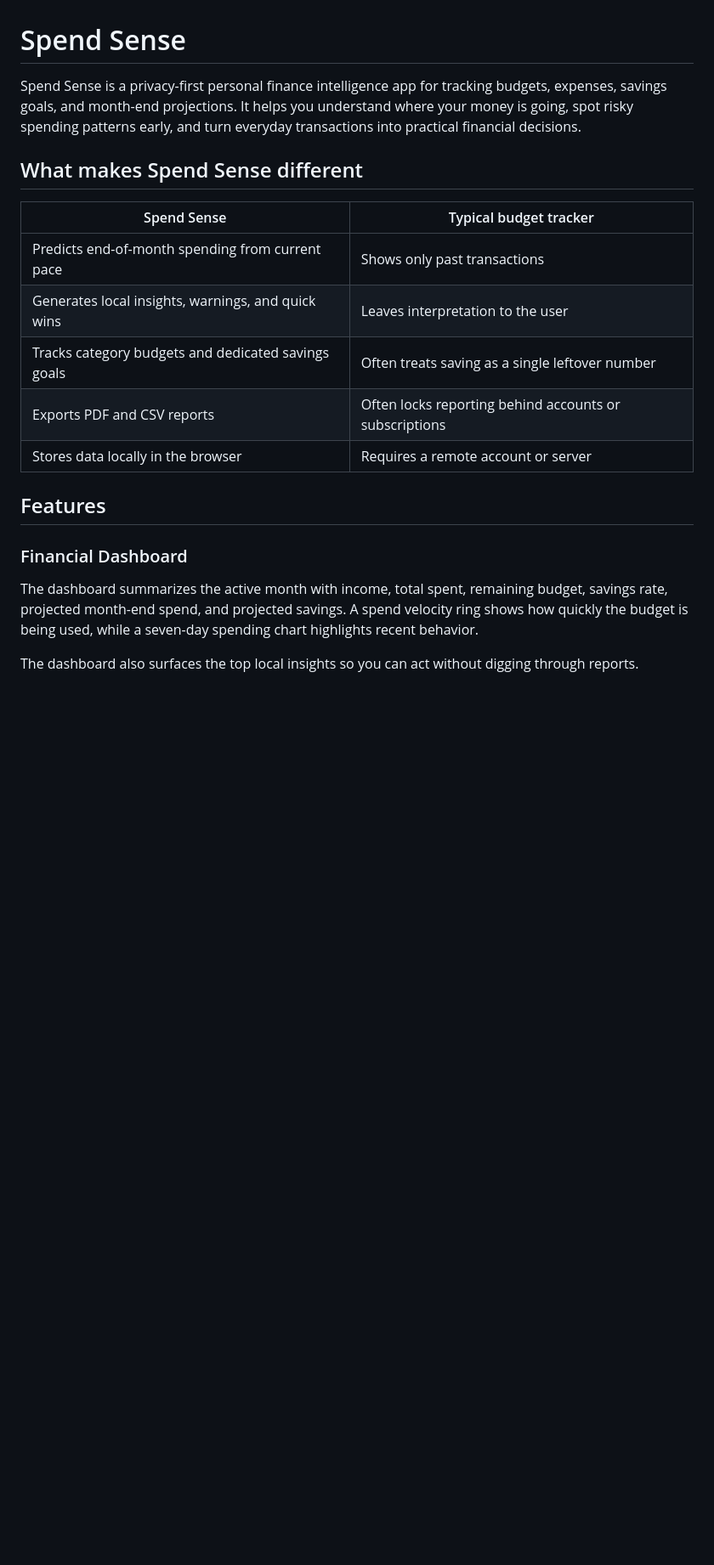
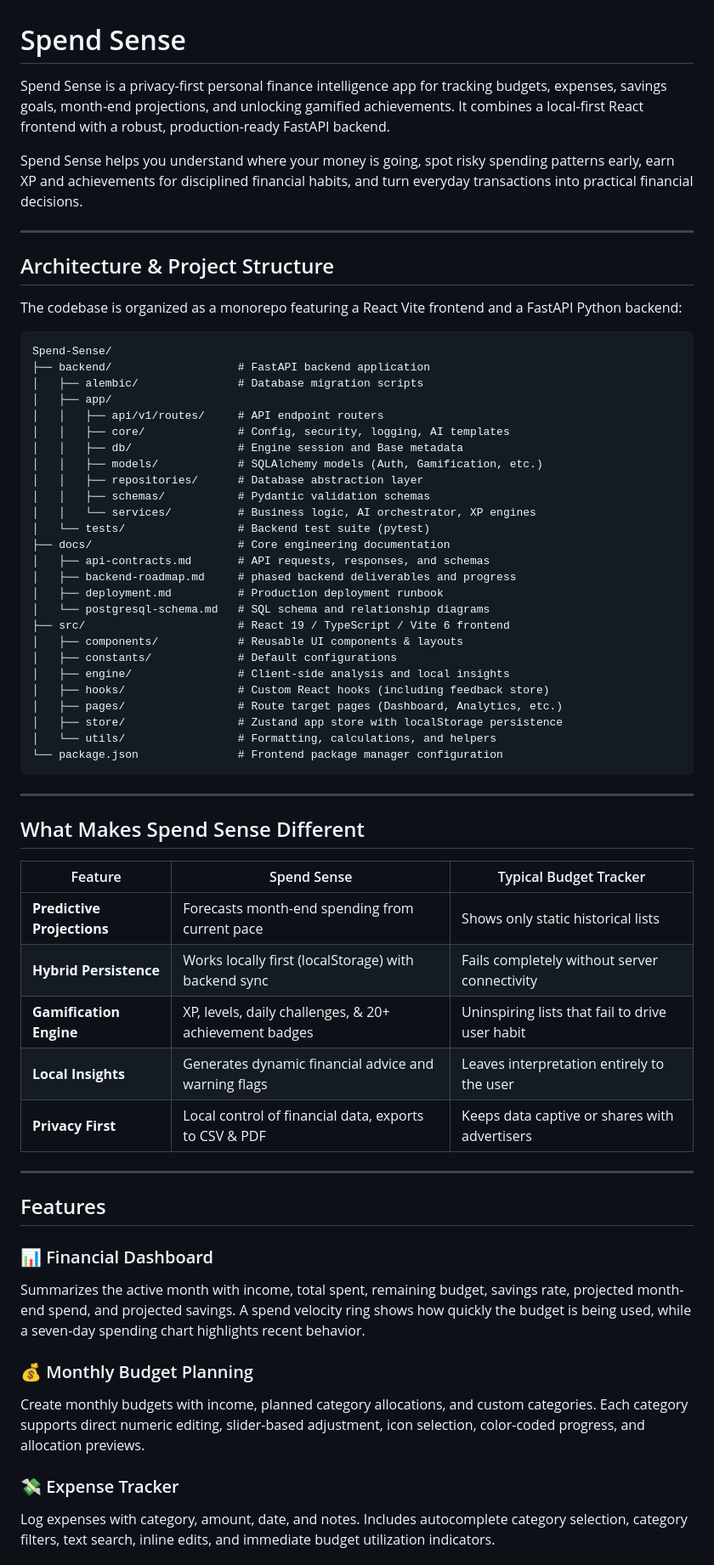
Before and after one commit to SnehaDagwar/Spend-Sense, a Markdown page: README.md, the part around one of its changes. Shown at 85% size. GitHub-like rendering; blank space fills up the shorter version.

````diff
--- a/README.md
+++ b/README.md
@@ -1,23 +1,66 @@
 # Spend Sense
 
-Spend Sense is a privacy-first personal finance intelligence app for tracking budgets, expenses, savings goals, and month-end projections. It helps you understand where your money is going, spot risky spending patterns early, and turn everyday transactions into practical financial decisions.
+Spend Sense is a privacy-first personal finance intelligence app for tracking budgets, expenses, savings goals, month-end projections, and unlocking gamified achievements. It combines a local-first React frontend with a robust, production-ready FastAPI backend.
 
+Spend Sense helps you understand where your money is going, spot risky spending patterns early, earn XP and achievements for disciplined financial habits, and turn everyday transactions into practical financial decisions.
 
-## What makes Spend Sense different
+---
 
-| Spend Sense | Typical budget tracker |
-| --- | --- |
-| Predicts end-of-month spending from current pace | Shows only past transactions |
-| Generates local insights, warnings, and quick wins | Leaves interpretation to the user |
-| Tracks category budgets and dedicated savings goals | Often treats saving as a single leftover number |
-| Exports PDF and CSV reports | Often locks reporting behind accounts or subscriptions |
-| Stores data locally in the browser | Requires a remote account or server |
+## Architecture & Project Structure
+
+The codebase is organized as a monorepo featuring a React Vite frontend and a FastAPI Python backend:
+
+```text
+Spend-Sense/
+├── backend/                   # FastAPI backend application
+│   ├── alembic/               # Database migration scripts
+│   ├── app/
+│   │   ├── api/v1/routes/     # API endpoint routers
+│   │   ├── core/              # Config, security, logging, AI templates
+│   │   ├── db/                # Engine session and Base metadata
+│   │   ├── models/            # SQLAlchemy models (Auth, Gamification, etc.)
+│   │   ├── repositories/      # Database abstraction layer
+│   │   ├── schemas/           # Pydantic validation schemas
+│   │   └── services/          # Business logic, AI orchestrator, XP engines
+│   └── tests/                 # Backend test suite (pytest)
+├── docs/                      # Core engineering documentation
+│   ├── api-contracts.md       # API requests, responses, and schemas
+│   ├── backend-roadmap.md     # phased backend deliverables and progress
+│   ├── deployment.md          # Production deployment runbook
+│   └── postgresql-schema.md   # SQL schema and relationship diagrams
+├── src/                       # React 19 / TypeScript / Vite 6 frontend
+│   ├── components/            # Reusable UI components & layouts
+│   ├── constants/             # Default configurations
+│   ├── engine/                # Client-side analysis and local insights
+│   ├── hooks/                 # Custom React hooks (including feedback store)
+│   ├── pages/                 # Route target pages (Dashboard, Analytics, etc.)
+│   ├── store/                 # Zustand app store with localStorage persistence
+│   └── utils/                 # Formatting, calculations, and helpers
+└── package.json               # Frontend package manager configuration
+```
+
+---
+
+## What Makes Spend Sense Different
+
+| Feature | Spend Sense | Typical Budget Tracker |
+| --- | --- | --- |
+| **Predictive Projections** | Forecasts month-end spending from current pace | Shows only static historical lists |
+| **Hybrid Persistence** | Works locally first (localStorage) with backend sync | Fails completely without server connectivity |
+| **Gamification Engine** | XP, levels, daily challenges, & 20+ achievement badges | Uninspiring lists that fail to drive user habit |
+| **Local Insights** | Generates dynamic financial advice and warning flags | Leaves interpretation entirely to the user |
+| **Privacy First** | Local control of financial data, exports to CSV & PDF | Keeps data captive or shares with advertisers |
+
+---
 
 ## Features
 
-### Financial Dashboard
+### 📊 Financial Dashboard
+Summarizes the active month with income, total spent, remaining budget, savings rate, projected month-end spend, and projected savings. A spend velocity ring shows how quickly the budget is being used, while a seven-day spending chart highlights recent behavior.
 
-The dashboard summarizes the active month with income, total spent, remaining budget, savings rate, projected month-end spend, and projected savings. A spend velocity ring shows how quickly the budget is being used, while a seven-day spending chart highlights recent behavior.
+### 💰 Monthly Budget Planning
+Create monthly budgets with income, planned category allocations, and custom categories. Each category supports direct numeric editing, slider-based adjustment, icon selection, color-coded progress, and allocation previews.
 
-The dashboard also surfaces the top local insights so you can act without digging through reports.
+### 💸 Expense Tracker
+Log expenses with category, amount, date, and notes. Includes autocomplete category selection, category filters, text search, inline edits, and immediate budget utilization indicators.
 
````
Also changed, not shown: other parts of README.md (+103 -110 lines).
